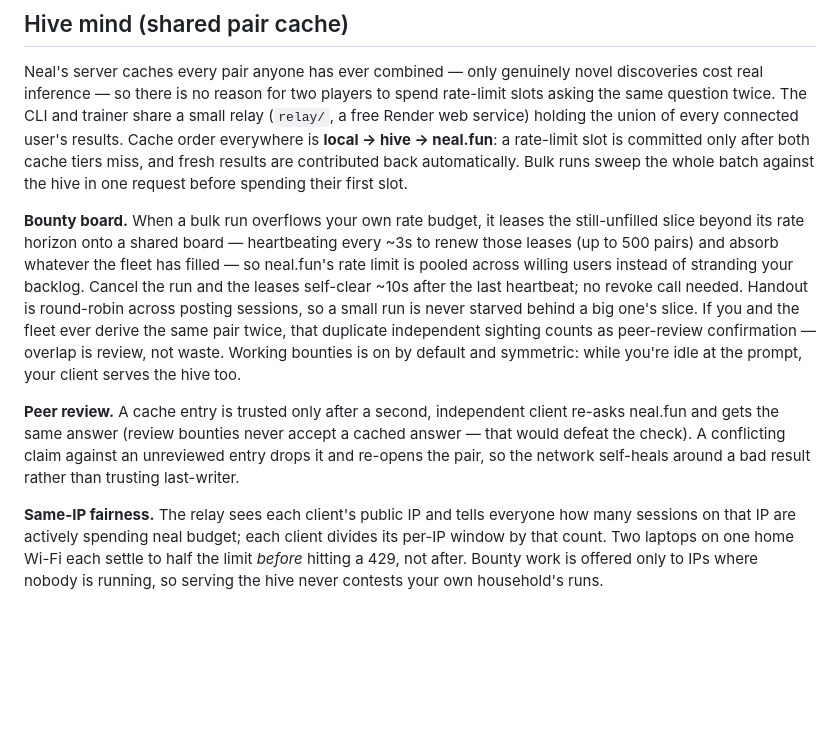
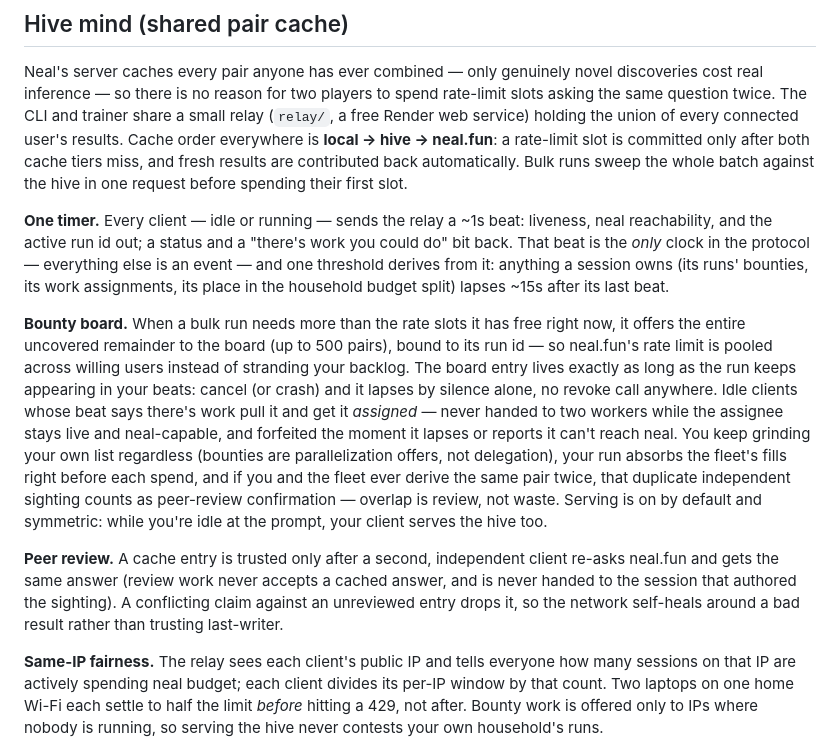
Before and after one commit to hacker6284/infinite-craft-cli, a Markdown page: README.md, the part around the change. Rendered like a GitHub page; blank space fills up the shorter version.

Commit message:
docs: describe the one-timer hive protocol
Claude-Session: https://claude.ai/code/session_01Yc7m7gBHaWzcDXsZGDG2ph

```diff
--- a/README.md
+++ b/README.md
@@ -171,23 +171,34 @@ a rate-limit slot is committed only after both cache tiers miss, and fresh
 results are contributed back automatically. Bulk runs sweep the whole batch
 against the hive in one request before spending their first slot.
 
-**Bounty board.** When a bulk run overflows your own rate budget, it leases the
-still-unfilled slice beyond its rate horizon onto a shared board — heartbeating
-every ~3s to renew those leases (up to 500 pairs) and absorb whatever the fleet
-has filled — so neal.fun's rate limit is pooled across willing users instead of
-stranding your backlog. Cancel the run and the leases self-clear ~10s after the
-last heartbeat; no revoke call needed. Handout is round-robin across posting
-sessions, so a small run is never starved behind a big one's slice. If you and
-the fleet ever derive the same pair twice, that duplicate independent sighting
-counts as peer-review confirmation — overlap is review, not waste. Working
-bounties is on by default and symmetric: while you're idle at the prompt, your
-client serves the hive too.
+**One timer.** Every client — idle or running — sends the relay a ~1s beat:
+liveness, neal reachability, and the active run id out; a status and a
+"there's work you could do" bit back. That beat is the *only* clock in the
+protocol — everything else is an event — and one threshold derives from it:
+anything a session owns (its runs' bounties, its work assignments, its place
+in the household budget split) lapses ~15s after its last beat.
+
+**Bounty board.** When a bulk run needs more than the rate slots it has free
+right now, it offers the entire uncovered remainder to the board (up to 500
+pairs), bound to its run id — so neal.fun's rate limit is pooled across
+willing users instead of stranding your backlog. The board entry lives
+exactly as long as the run keeps appearing in your beats: cancel (or crash)
+and it lapses by silence alone, no revoke call anywhere. Idle clients whose
+beat says there's work pull it and get it *assigned* — never handed to two
+workers while the assignee stays live and neal-capable, and forfeited the
+moment it lapses or reports it can't reach neal. You keep grinding your own
+list regardless (bounties are parallelization offers, not delegation), your
+run absorbs the fleet's fills right before each spend, and if you and the
+fleet ever derive the same pair twice, that duplicate independent sighting
+counts as peer-review confirmation — overlap is review, not waste. Serving
+is on by default and symmetric: while you're idle at the prompt, your client
+serves the hive too.
 
 **Peer review.** A cache entry is trusted only after a second, independent
-client re-asks neal.fun and gets the same answer (review bounties never accept
-a cached answer — that would defeat the check). A conflicting claim against an
-unreviewed entry drops it and re-opens the pair, so the network self-heals
-around a bad result rather than trusting last-writer.
+client re-asks neal.fun and gets the same answer (review work never accepts
+a cached answer, and is never handed to the session that authored the
+sighting). A conflicting claim against an unreviewed entry drops it, so the
+network self-heals around a bad result rather than trusting last-writer.
 
 **Same-IP fairness.** The relay sees each client's public IP and tells everyone
 how many sessions on that IP are actively spending neal budget; each client
```
Also changed, not shown: sudo/DIVERGENCES.md (+1 -1 lines).
